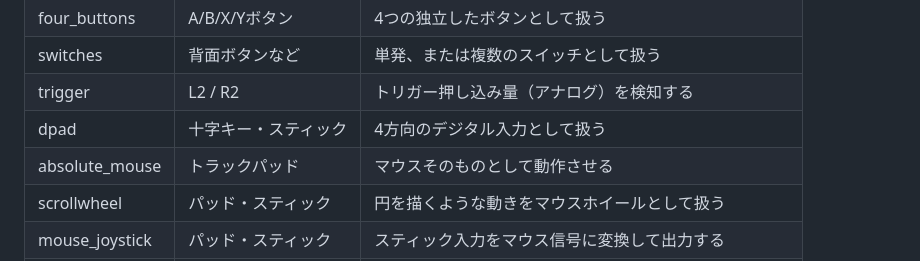
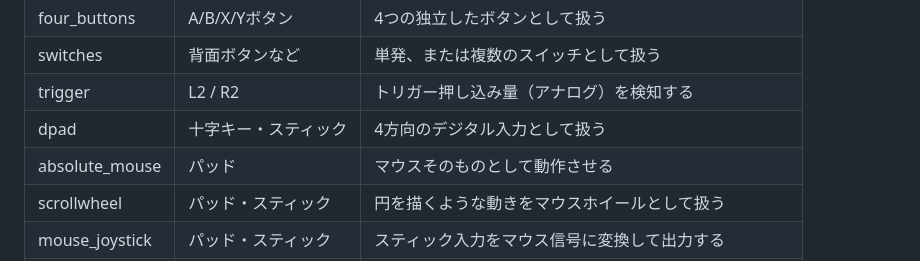
Before and after one commit to SolaGame8/MyDX12Learning, a Markdown page: 260504_SteamInput/README.md, the part around the change. Drawn GitHub-style.

```diff
--- a/260504_SteamInput/README.md
+++ b/260504_SteamInput/README.md
@@ -78,7 +78,7 @@
 | switches | 背面ボタンなど | 単発、または複数のスイッチとして扱う |
 | trigger | L2 / R2 | トリガー押し込み量（アナログ）を検知する |
 | dpad | 十字キー・スティック | 4方向のデジタル入力として扱う |
-| absolute_mouse | トラックパッド | マウスそのものとして動作させる |
+| absolute_mouse | パッド | マウスそのものとして動作させる |
 | scrollwheel | パッド・スティック | 円を描くような動きをマウスホイールとして扱う |
 | mouse_joystick | パッド・スティック | スティック入力をマウス信号に変換して出力する |
 | radial_menu | パッド・スティック | 円形メニュー |
```
